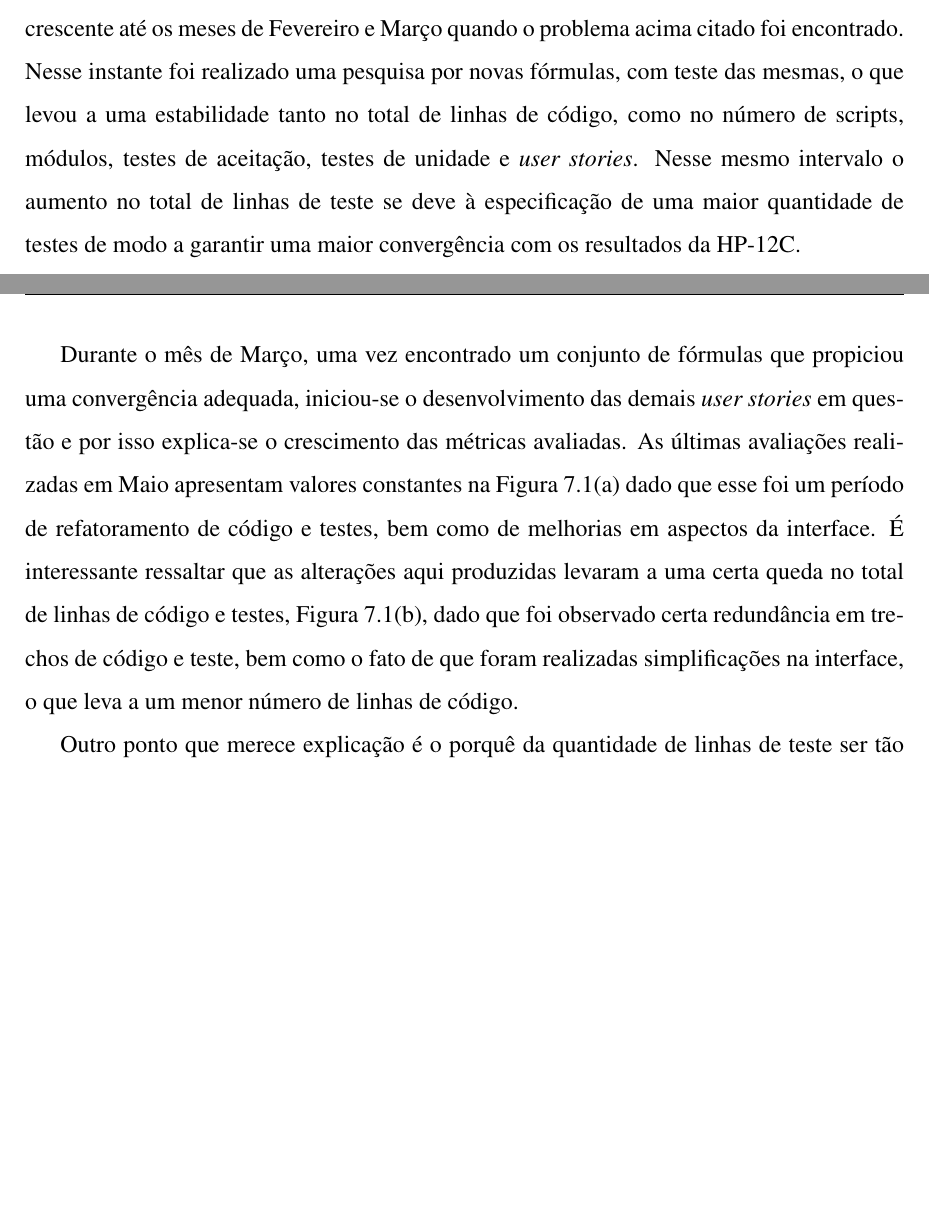
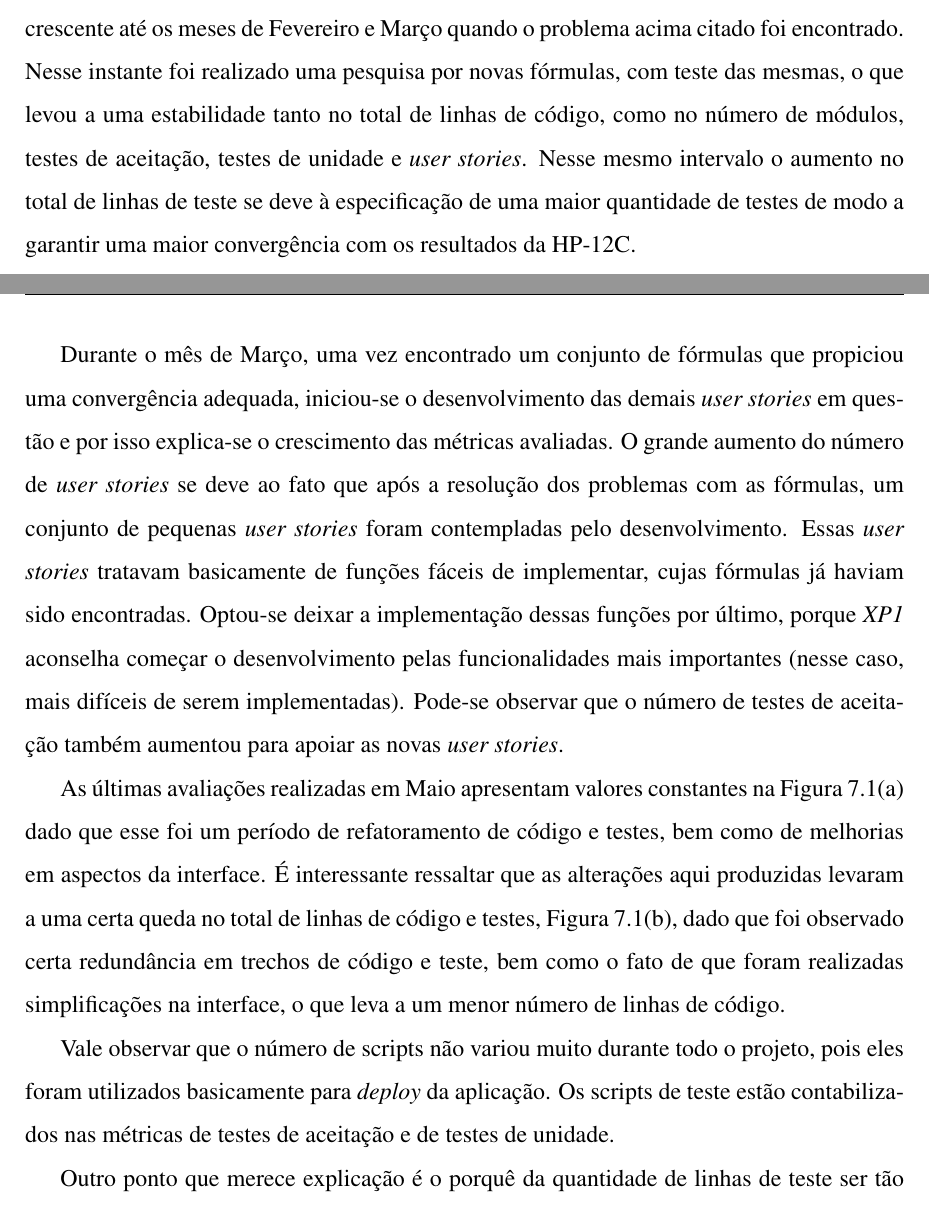
Before and after one commit to rubencruz/pyfinancial, a LaTeX document (monografia/TrabalhoMC.tex, which reads monografia/files/metricas.tex): two parts of pages 32 and 33 of 62, joined at a grey line, cut so that both start at the same text, the shorter picture padded with empty space. Compiled offline with pdfLaTeX.

Commit message:
Adding raquel review.

```diff
--- a/monografia/files/metricas.tex
+++ b/monografia/files/metricas.tex
@@ -26,8 +38,32 @@ Uma vez que as iterações foram definidas com duração de 15 dias e uma releas
  \caption{\it Big Chart.} \label{fig:bigchart}
 \end{figure}
 
-Conforme pode-se observar nas Figuras \ref{fig:geral} e \ref{fig:loc}, o desenvolvimento apresentou-se crescente até os meses de Fevereiro e Março quando o problema acima citado foi encontrado. Nesse instante foi realizado uma pesquisa por novas fórmulas, com teste das mesmas, o que levou a uma estabilidade tanto no total de linhas de código, como no número de scripts, módulos, testes de aceitação, testes de unidade e \textit{user stories}. Nesse mesmo intervalo o aumento no total de linhas de teste se deve à especificação de uma maior quantidade de testes de modo a garantir uma maior convergência com os resultados da HP-12C.
+Conforme pode-se observar nas Figuras \ref{fig:geral} e \ref{fig:loc}, o desenvolvimento apresentou-se crescente
+ até os meses de Fevereiro e Março quando o problema acima citado foi encontrado. Nesse instante foi
+realizado uma pesquisa por novas fórmulas, com teste das mesmas, o que levou a uma estabilidade tanto no
+total de linhas de código, como no número de módulos, testes de aceitação, testes de unidade e
+\textit{user stories}. Nesse mesmo intervalo o aumento no total de linhas de teste se deve à especificação
+ de uma maior quantidade de testes de modo a garantir uma maior convergência com os resultados da HP-12C.
 
-Durante o mês de Março, uma vez encontrado um conjunto de fórmulas que propiciou uma convergência adequada, iniciou-se o desenvolvimento das demais \textit{user stories} em questão e por isso explica-se o crescimento das métricas avaliadas. As últimas avaliações realizadas em Maio apresentam valores constantes na Figura \ref{fig:geral} dado que esse foi um período de refatoramento de código e testes, bem como de melhorias em aspectos da interface. É interessante ressaltar que as alterações aqui produzidas levaram a uma certa queda no total de linhas de código e testes, Figura \ref{fig:loc}, dado que foi observado certa redundância em trechos de código e teste, bem como o fato de que foram realizadas simplificações na interface, o que leva a um menor número de linhas de código.
+Durante o mês de Março, uma vez encontrado um conjunto de fórmulas que propiciou uma convergência adequada,
+iniciou-se o desenvolvimento das demais \textit{user stories} em questão e por isso explica-se o crescimento
+ das métricas avaliadas. O grande aumento do número de \textit{user stories} se deve ao fato que após a
+resolução dos problemas com as fórmulas, um conjunto de pequenas \textit{user stories} foram contempladas pelo
+desenvolvimento. Essas \textit{user stories} tratavam basicamente de funções fáceis de implementar, cujas
+fórmulas já haviam sido encontradas. Optou-se deixar a implementação dessas funções por último, porque \textit{XP1}
+aconselha começar o desenvolvimento pelas funcionalidades mais importantes (nesse caso, mais difíceis de serem
+implementadas). Pode-se observar que o número de testes de aceitação também aumentou para apoiar as
+novas \textit{user stories}.
 
-Outro ponto que merece explicação é o porquê da quantidade de linhas de teste ser tão superior à quantidade de linhas de código. Mediante o uso do framework QT e da linguagem Python, bem como da busca de uso de boas técnicas de programação e design, o código da aplicação tornou-se bastante enxuto e reduzido. Quanto aos testes, uma vez que buscou-se uma grande similaridade com os resultados da HP-12C, foi elaborada uma alta carga de testes, buscando contemplar a maior variedade de cenários possível no tempo de desenvolvimento proposto.
+As últimas avaliações realizadas em Maio apresentam valores constantes na Figura
+\ref{fig:geral} dado que esse foi um período de refatoramento de código e testes, bem como de melhorias em
+aspectos da interface. É interessante ressaltar que as alterações aqui produzidas levaram a uma certa queda
+no total de linhas de código e testes, Figura \ref{fig:loc}, dado que foi observado certa redundância em trechos
+de código e teste, bem como o fato de que foram realizadas simplificações na interface, o que leva a um menor
+número de linhas de código.
+
+Vale observar que o número de scripts não variou muito durante todo o projeto, pois
+eles foram utilizados basicamente para \textit{deploy} da aplicação. Os scripts de teste estão contabilizados
+nas métricas de testes de aceitação e de testes de unidade.
+
+Outro ponto que merece explicação é o porquê da quantidade de linhas de teste ser tão superior à quantidade
```
Also changed, not shown: monografia/files/metricas.tex (22 more changed lines).
